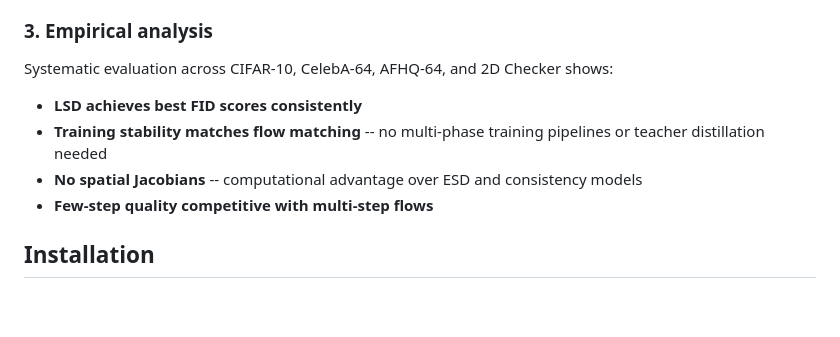
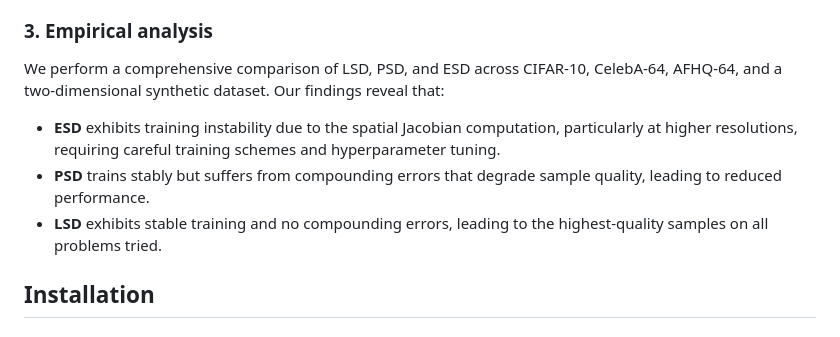
Before and after one commit to khiembk/Physics-Informed-flow-maps, a Markdown page: README.md, the part around the change. Rendered like a GitHub page; blank space fills up the shorter version.

```diff
--- a/README.md
+++ b/README.md
@@ -36,12 +36,11 @@ From our characterizations, we derive three self-distillation methods:
 
 ### 3. Empirical analysis
 
-Systematic evaluation across CIFAR-10, CelebA-64, AFHQ-64, and 2D Checker shows:
-- **LSD achieves best FID scores consistently**
-- **Training stability matches flow matching** -- no multi-phase training pipelines or teacher distillation needed
-- **No spatial Jacobians** -- computational advantage over ESD and consistency models
-- **Few-step quality competitive with multi-step flows**
+We perform a comprehensive comparison of LSD, PSD, and ESD across CIFAR-10, CelebA-64, AFHQ-64, and a two-dimensional synthetic dataset. Our findings reveal that:
 
+- **ESD** exhibits training instability due to the spatial Jacobian computation, particularly at higher resolutions, requiring careful training schemes and hyperparameter tuning.
+- **PSD** trains stably but suffers from compounding errors that degrade sample quality, leading to reduced performance.
+- **LSD** exhibits stable training and no compounding errors, leading to the highest-quality samples on all problems tried.
 
 ## Installation
 
```
